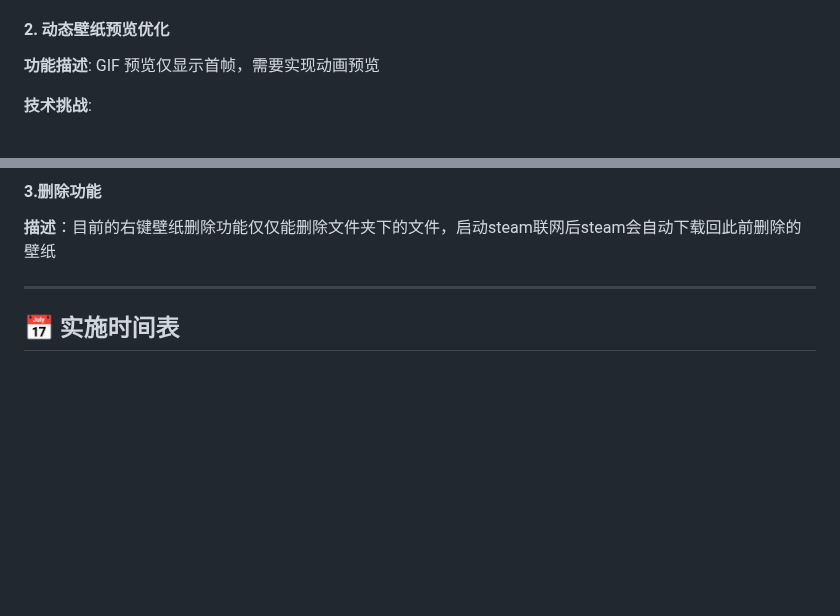
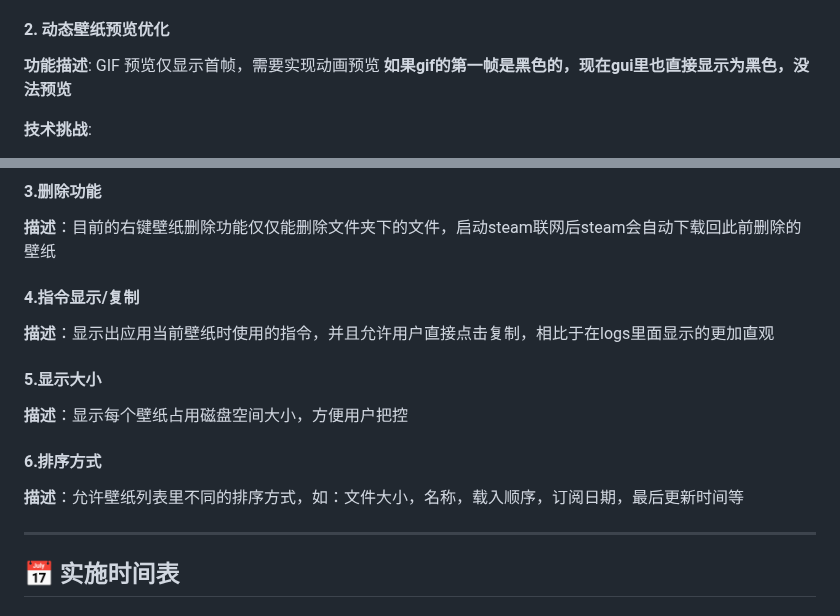
Before and after one commit to Suhoiyis/gui-for-linux-wallpaperengine, a Markdown page: TESTING_AND_RELEASE_PLAN.md, 2 parts joined by grey strips. Rendered like a GitHub page; blank space fills up the shorter version.

Commit message:
update MARKDOWN

```diff
--- a/TESTING_AND_RELEASE_PLAN.md
+++ b/TESTING_AND_RELEASE_PLAN.md
@@ -381,6 +381,7 @@ class RealisticPerformanceMonitor:
 
 #### 2. 动态壁纸预览优化
 **功能描述**: GIF 预览仅显示首帧，需要实现动画预览
+**如果gif的第一帧是黑色的，现在gui里也直接显示为黑色，没法预览**
 
 **技术挑战**:
 - 性能优化: 避免大量 GIF 同时播放卡顿
@@ -594,6 +595,15 @@ class PlaylistManager:
 #### 3.删除功能
 **描述**：目前的右键壁纸删除功能仅仅能删除文件夹下的文件，启动steam联网后steam会自动下载回此前删除的壁纸
 
+#### 4.指令显示/复制
+**描述**：显示出应用当前壁纸时使用的指令，并且允许用户直接点击复制，相比于在logs里面显示的更加直观
+
+#### 5.显示大小
+**描述**：显示每个壁纸占用磁盘空间大小，方便用户把控
+
+#### 6.排序方式
+**描述**：允许壁纸列表里不同的排序方式，如：文件大小，名称，载入顺序，订阅日期，最后更新时间等
+
 ---
 
 ## 📅 实施时间表
```
